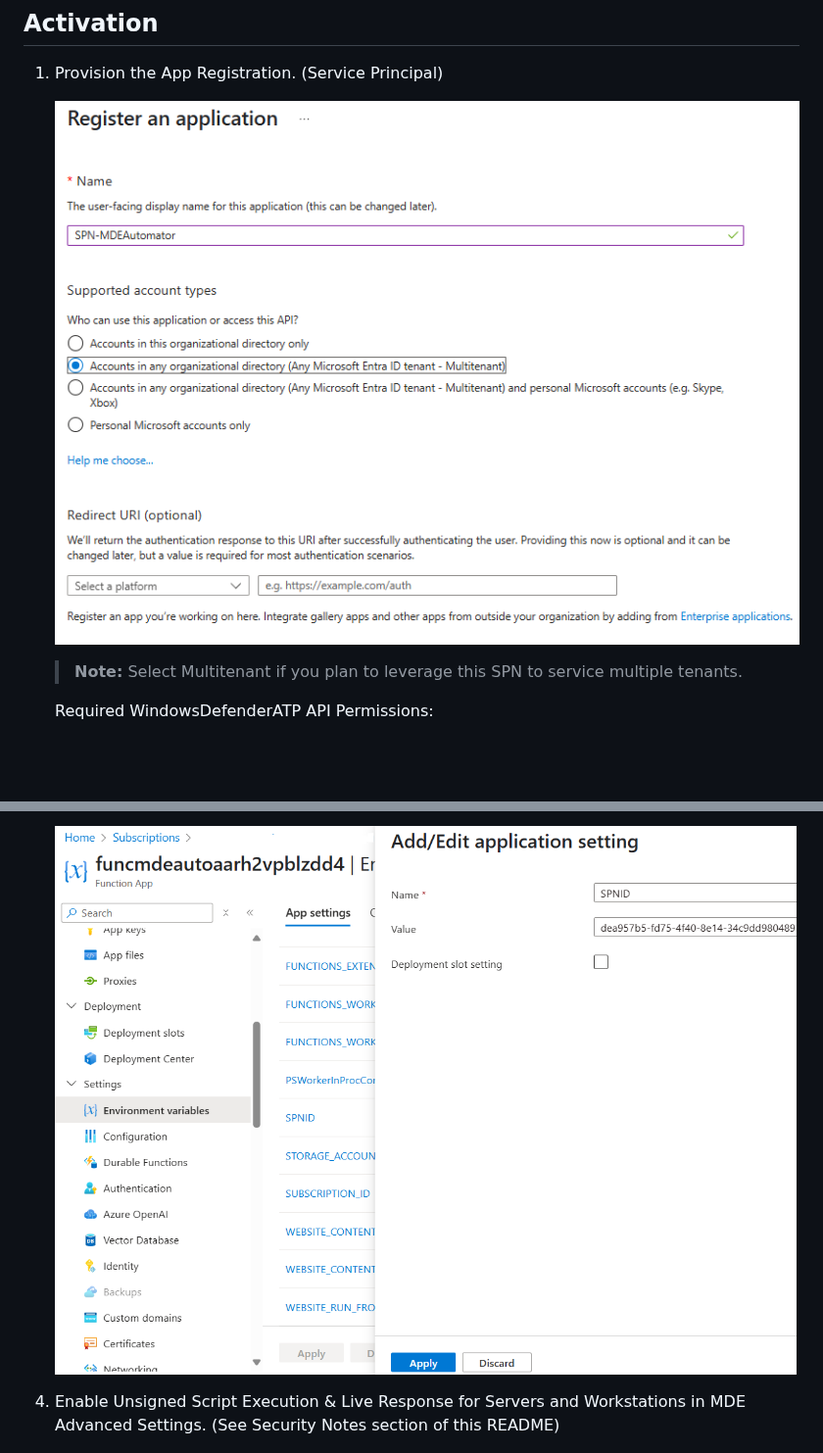
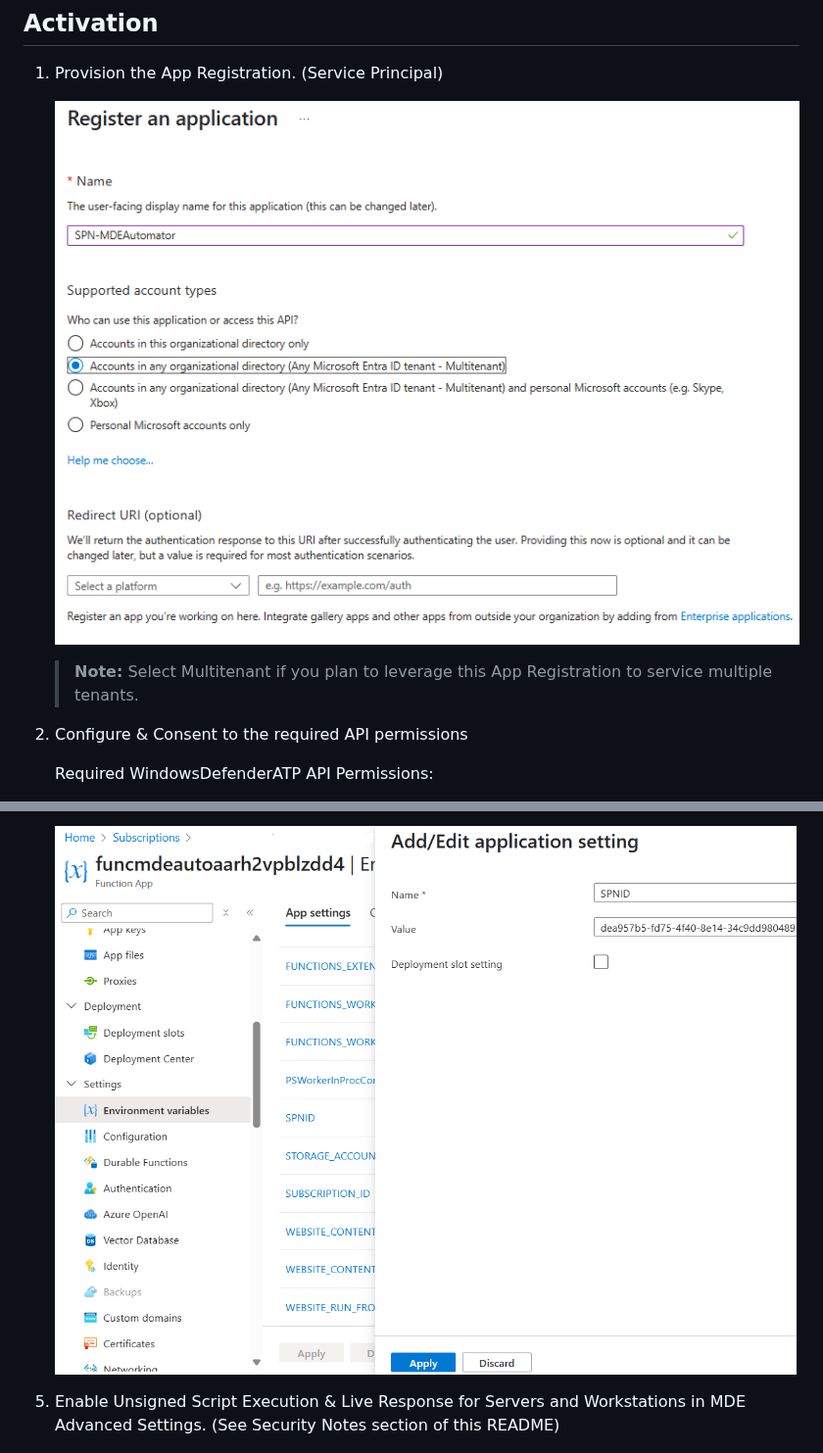
Before and after one commit to msdirtbag/MDEAutomator, a Markdown page: README.md, 2 parts joined by grey strips. Shown at 98% size. Rendered like a GitHub page; blank space fills up the shorter version.

```diff
--- a/README.md
+++ b/README.md
@@ -97,5 +97,7 @@ MDEAutomator Estimated Monthly Azure Cost: ~$180 USD
 
-   > **Note:** Select Multitenant if you plan to leverage this SPN to service multiple tenants.
+   > **Note:** Select Multitenant if you plan to leverage this App Registration to service multiple tenants.
+
+2. Configure & Consent to the required API permissions
 
    Required WindowsDefenderATP API Permissions:
 
@@ -136,5 +140,5 @@ MDEAutomator Estimated Monthly Azure Cost: ~$180 USD
 
-4. Enable Unsigned Script Execution & Live Response for Servers and Workstations in MDE Advanced Settings. (See Security Notes section of this README)
+5. Enable Unsigned Script Execution & Live Response for Servers and Workstations in MDE Advanced Settings. (See Security Notes section of this README)
 
    ![Unsigned](./media/unsigned.png)
 
```
Also changed, not shown: other parts of README.md (+8 -6 lines).
